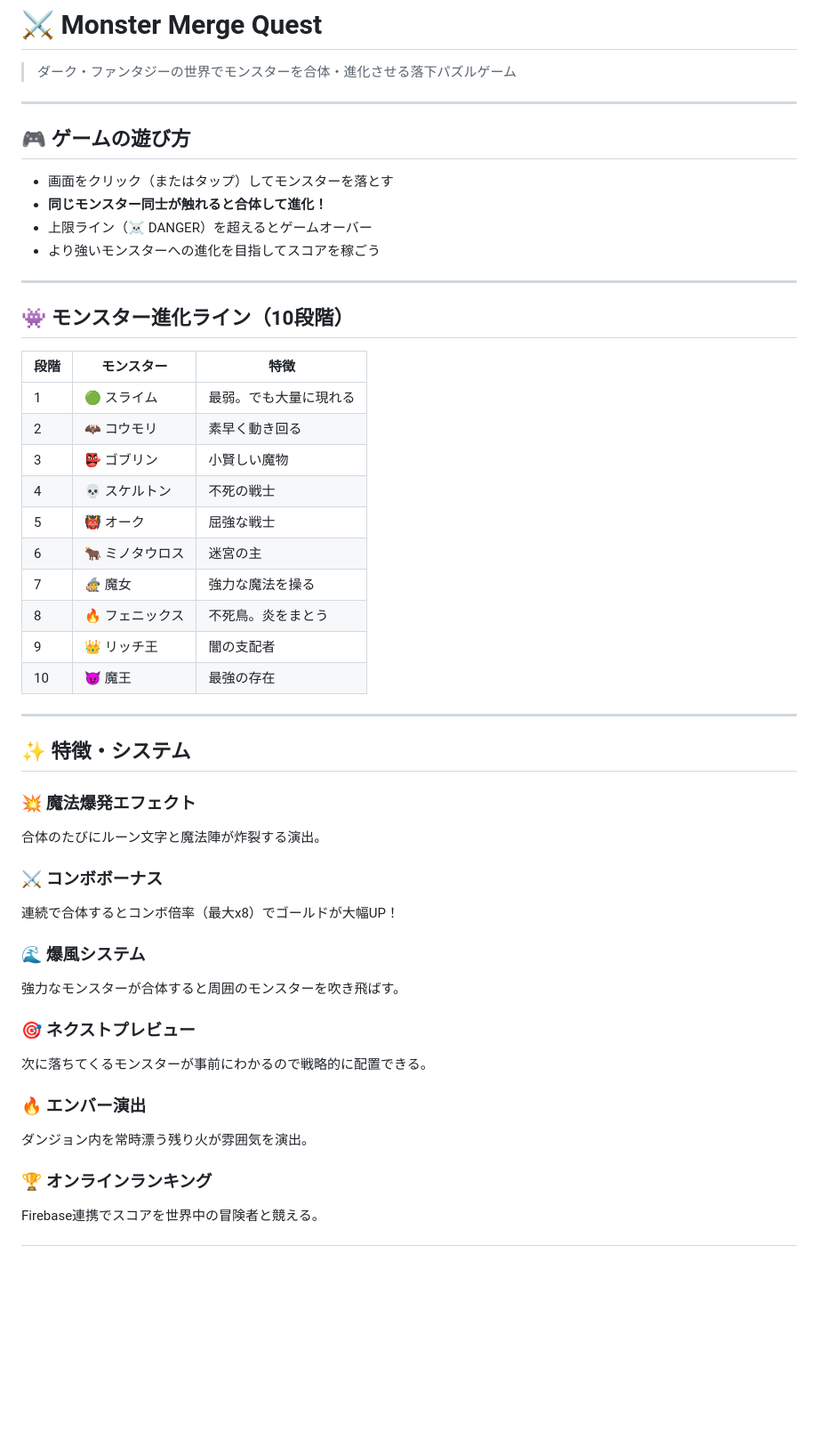
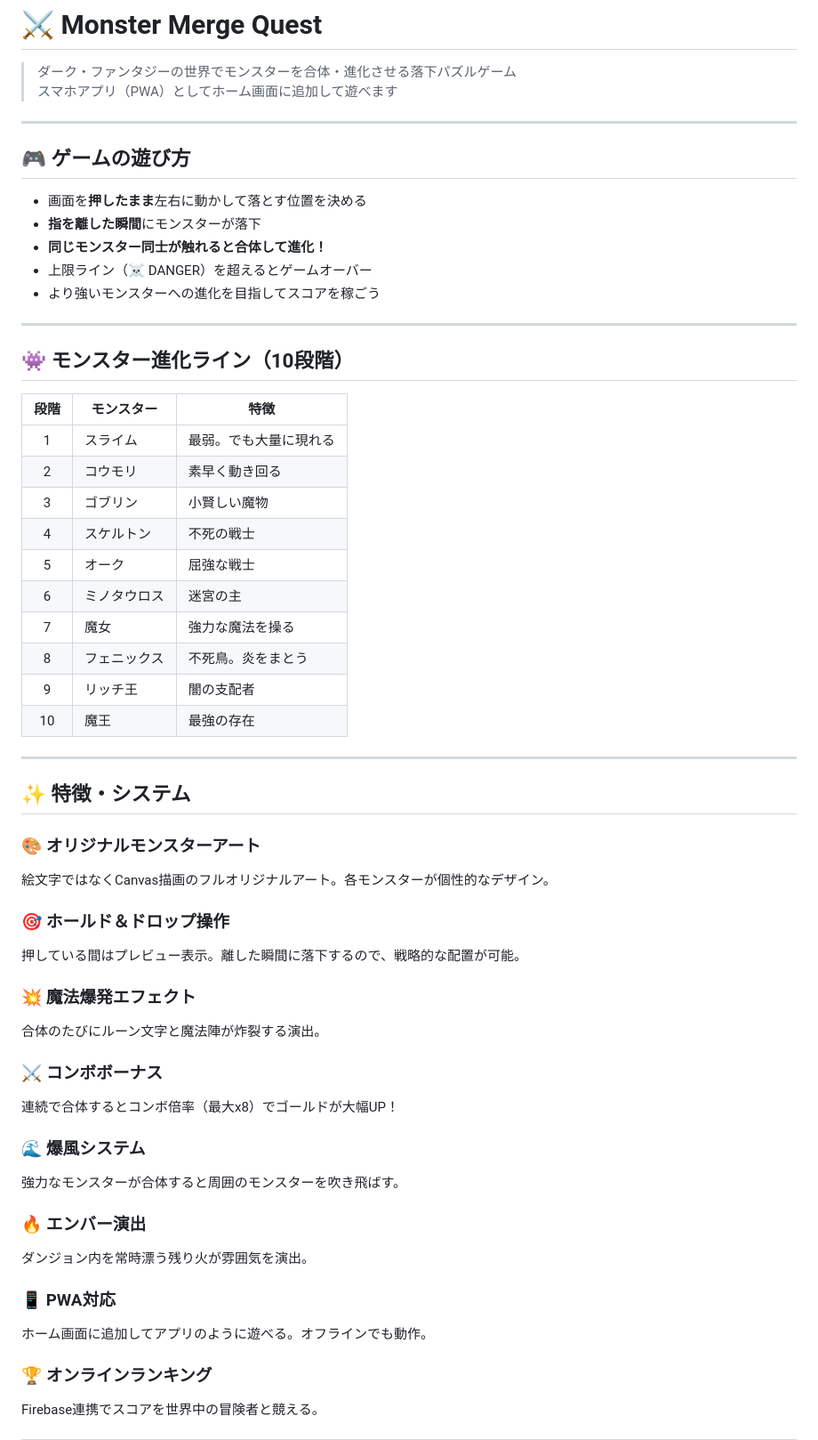
Before and after one commit to KKW32913333/monster-merge-quest, a Markdown page: README.md, the part around one of its changes. Shown at 89% size. Rendered like a GitHub page; blank space fills up the shorter version.

```diff
--- a/README.md
+++ b/README.md
@@ -1,12 +1,14 @@
 # ⚔️ Monster Merge Quest
 
 > ダーク・ファンタジーの世界でモンスターを合体・進化させる落下パズルゲーム
+> スマホアプリ（PWA）としてホーム画面に追加して遊べます
 
 ---
 
 ## 🎮 ゲームの遊び方
 
-- 画面をクリック（またはタップ）してモンスターを落とす
+- 画面を**押したまま**左右に動かして落とす位置を決める
+- **指を離した瞬間**にモンスターが落下
 - **同じモンスター同士が触れると合体して進化！**
 - 上限ライン（☠ DANGER）を超えるとゲームオーバー
 - より強いモンスターへの進化を目指してスコアを稼ごう
@@ -16,21 +18,27 @@
 ## 👾 モンスター進化ライン（10段階）
 
 | 段階 | モンスター | 特徴 |
-|------|-----------|------|
-| 1 | 🟢 スライム | 最弱。でも大量に現れる |
-| 2 | 🦇 コウモリ | 素早く動き回る |
-| 3 | 👺 ゴブリン | 小賢しい魔物 |
-| 4 | 💀 スケルトン | 不死の戦士 |
-| 5 | 👹 オーク | 屈強な戦士 |
-| 6 | 🐂 ミノタウロス | 迷宮の主 |
-| 7 | 🧙 魔女 | 強力な魔法を操る |
-| 8 | 🔥 フェニックス | 不死鳥。炎をまとう |
-| 9 | 👑 リッチ王 | 闇の支配者 |
-| 10 | 😈 魔王 | 最強の存在 |
+|:----:|-----------|------|
+| 1 | スライム | 最弱。でも大量に現れる |
+| 2 | コウモリ | 素早く動き回る |
+| 3 | ゴブリン | 小賢しい魔物 |
+| 4 | スケルトン | 不死の戦士 |
+| 5 | オーク | 屈強な戦士 |
+| 6 | ミノタウロス | 迷宮の主 |
+| 7 | 魔女 | 強力な魔法を操る |
+| 8 | フェニックス | 不死鳥。炎をまとう |
+| 9 | リッチ王 | 闇の支配者 |
+| 10 | 魔王 | 最強の存在 |
 
 ---
 
 ## ✨ 特徴・システム
+
+### 🎨 オリジナルモンスターアート
+絵文字ではなくCanvas描画のフルオリジナルアート。各モンスターが個性的なデザイン。
+
+### 🎯 ホールド＆ドロップ操作
+押している間はプレビュー表示。離した瞬間に落下するので、戦略的な配置が可能。
 
 ### 💥 魔法爆発エフェクト
 合体のたびにルーン文字と魔法陣が炸裂する演出。
@@ -41,11 +49,11 @@
 ### 🌊 爆風システム
 強力なモンスターが合体すると周囲のモンスターを吹き飛ばす。
 
-### 🎯 ネクストプレビュー
-次に落ちてくるモンスターが事前にわかるので戦略的に配置できる。
-
 ### 🔥 エンバー演出
 ダンジョン内を常時漂う残り火が雰囲気を演出。
+
+### 📱 PWA対応
+ホーム画面に追加してアプリのように遊べる。オフラインでも動作。
 
 ### 🏆 オンラインランキング
 Firebase連携でスコアを世界中の冒険者と競える。
```
Also changed, not shown: other parts of README.md (+59 -11 lines).
